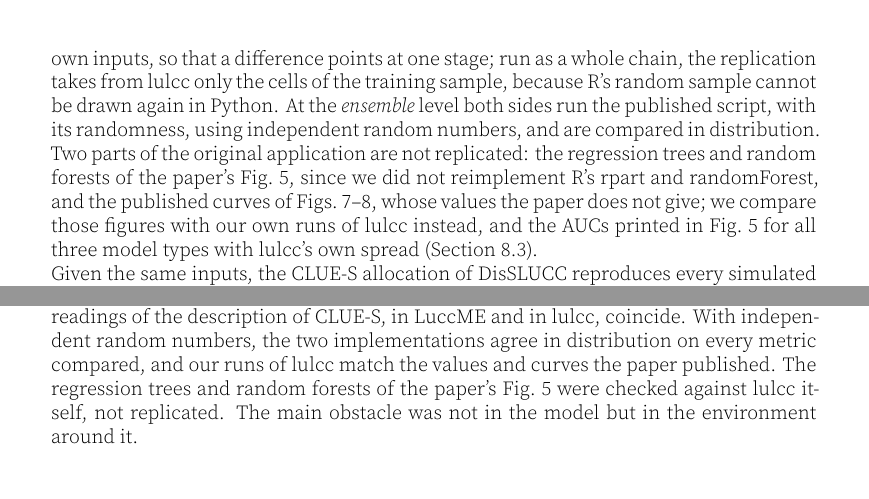
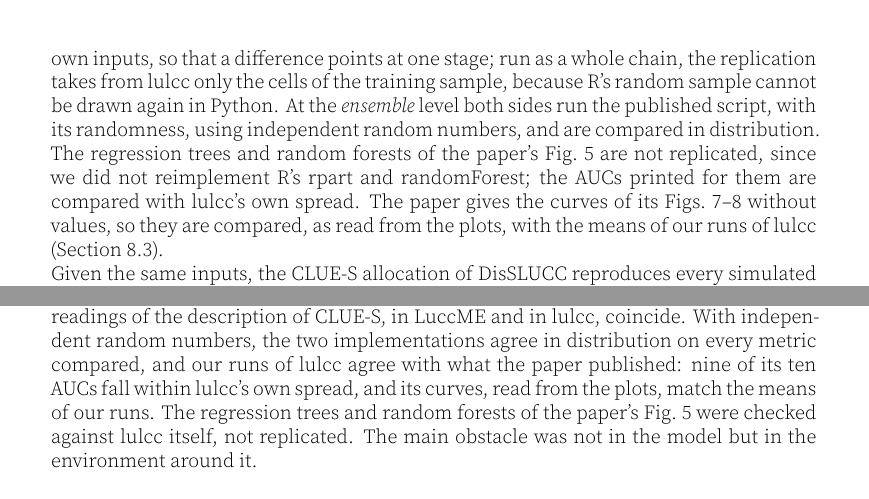
Before and after one commit to LambdaGeo/rescience-lulcc, a LaTeX document (article/article.tex, which reads article/content.tex, article/metadata.tex): two parts of pages 3 and 10 of 12, joined at a grey line, cut so that both start at the same text. The pictures show the PDF file article/article.pdf that the author committed with the source.

Commit message:
docs(article): third review revisions

```diff
--- a/article/content.tex
+++ b/article/content.tex
@@ -80,11 +80,11 @@ because R's random sample cannot be drawn again in Python. At the \emph{ensemble
 both sides run the published script, with its randomness, using independent random
 numbers, and are compared in distribution.
 
-Two parts of the original application are not replicated: the regression trees and
-random forests of the paper's Fig.~5, since we did not reimplement R's rpart and
-randomForest, and the published curves of Figs.~7--8, whose values the paper does not
-give; we compare those figures with our own runs of lulcc instead, and the AUCs printed
-in Fig.~5 for all three model types with lulcc's own spread (Section~\ref{sec:published}).
+The regression trees and random forests of the paper's Fig.~5 are not replicated, since
+we did not reimplement R's rpart and randomForest; the AUCs printed for them are compared
+with lulcc's own spread. The paper gives the curves of its Figs.~7--8 without values, so
+they are compared, as read from the plots, with the means of our runs of lulcc
+(Section~\ref{sec:published}).
 
 Given the same inputs, the CLUE-S allocation of DisSLUCC reproduces every simulated map
 of lulcc cell by cell, and so do our ports of the ordered allocation and of the
@@ -179,4 +179,3 @@ CLUE-S at each step, so only the map produced at each step can be compared, not
 of the iteration. Against LuccME the iteration counts are compared and agree.
 
 \paragraph{Results shown only as figures.} The AUCs are printed in the figures, but the
-agreement budgets and figures of merit are only drawn (Figs.~7--8). We compare the
@@ -267,3 +268,4 @@ demand must be identical, and the allocated maps must have no differing cell.
+independent) are
 compared with lulcc's 30 on 20 metrics: the AUC of the glm for each class and for the
 gain of built, and the figure of merit of forest to built for each allocation method at
 each of the eight resolutions. A metric passes if the means differ by at most three standard errors of the difference
@@ -485,12 +487,15 @@ ported ordered allocation and validation. That implementation was ported from Lu
 and reproduces LuccME's discrete test models, as a port should; what this replication adds is
 that it also reproduces lulcc, so on this application the two independent readings of
 the description of CLUE-S, in LuccME and in lulcc, coincide. With independent random numbers, the two implementations agree in distribution on every
-metric compared, and our runs of lulcc match the values and curves the paper published.
+metric compared, and our runs of lulcc agree with what the paper published: nine of its ten AUCs fall
+within lulcc's own spread, and its curves, read from the plots, match the means of our
+runs.
 The regression trees and random forests of the paper's Fig.~5 were checked against lulcc
 itself, not replicated. The main obstacle was
 not in the model but in the environment around it.
 
 \section*{Reproducing this replication}
+\sloppy
 
 Code: \url{https://github.com/LambdaGeo/rescience-lulcc}. Reference outputs and the
 Docker environment that produces them: \url{https://github.com/LambdaGeo/lulcc-goldens},
--- a/article/metadata.tex
+++ b/article/metadata.tex
@@ -20,7 +20,7 @@
 \def \articleBIBLIOGRAPHY{bibliography.bib}
 \def \articleYEAR{2026}
 \def \reviewURL{}
-\def \articleABSTRACT{Moulds, Buytaert and Mijic (2015) presented lulcc, an R package for land use change modelling, and demonstrated it on the Plum Island Ecosystems data set: logistic regression suitability, demand by interpolation, CLUE-S and ordered allocation, and validation by three-map comparison. We replicate that application in Python, on the DisSModel framework, with the CLUE-S allocation of DisSLUCC, which derives from LuccME and was written independently of lulcc. We compare at two levels. Given the same inputs, the CLUE-S allocation of DisSLUCC and our ordered allocation reproduce every one of lulcc's simulated maps cell by cell, and our validation tables agree to 1e-16. With independent random numbers, 30 runs of each implementation agree in distribution on all 20 metrics we compared, under criteria recorded before the runs. Running the original demonstration script on current R required one change: the data set's raster objects, serialised by an old version of the raster package, make the allocation stop with a CRS error and had to be rebuilt.}
+\def \articleABSTRACT{Moulds, Buytaert and Mijic (2015) presented lulcc, an R package for land use change modelling, and demonstrated it on the Plum Island Ecosystems data set: logistic regression suitability, demand by interpolation, CLUE-S and ordered allocation, and validation by three-map comparison. We replicate that application in Python, on the DisSModel framework, with the CLUE-S allocation of DisSLUCC, which derives from LuccME and was written independently of lulcc. We compare at two levels. Given the same inputs, the CLUE-S allocation of DisSLUCC and our ordered allocation reproduce every one of lulcc's simulated maps cell by cell, and our validation tables agree to 1e-16. With independent random numbers, 30 runs of each implementation agree in distribution on all 20 metrics we compared, under criteria recorded before the runs, and our runs of lulcc agree with the AUCs and the agreement curves the original article published. Running the original demonstration script on current R required one change: the data set's raster objects, serialised by an old version of the raster package, make the allocation stop with a CRS error and had to be rebuilt.}
 \def \replicationCITE{Moulds, S., Buytaert, W., & Mijic, A. (2015). An open and extensible framework for spatially explicit land use change modelling: the lulcc R package. Geoscientific Model Development, 8, 3215-3229.}
 \def \replicationBIB{Moulds:2015}
 \def \replicationURL{https://gmd.copernicus.org/articles/8/3215/2015/gmd-8-3215-2015.pdf}
```
Also changed, not shown: article/metadata.yaml (+1 -1 lines), article/article.pdf, article/figures/fig_agreement_forest_built.png, results/fig_agreement_forest_built.png, article/content.tex (20 more changed lines), 1 other file.
